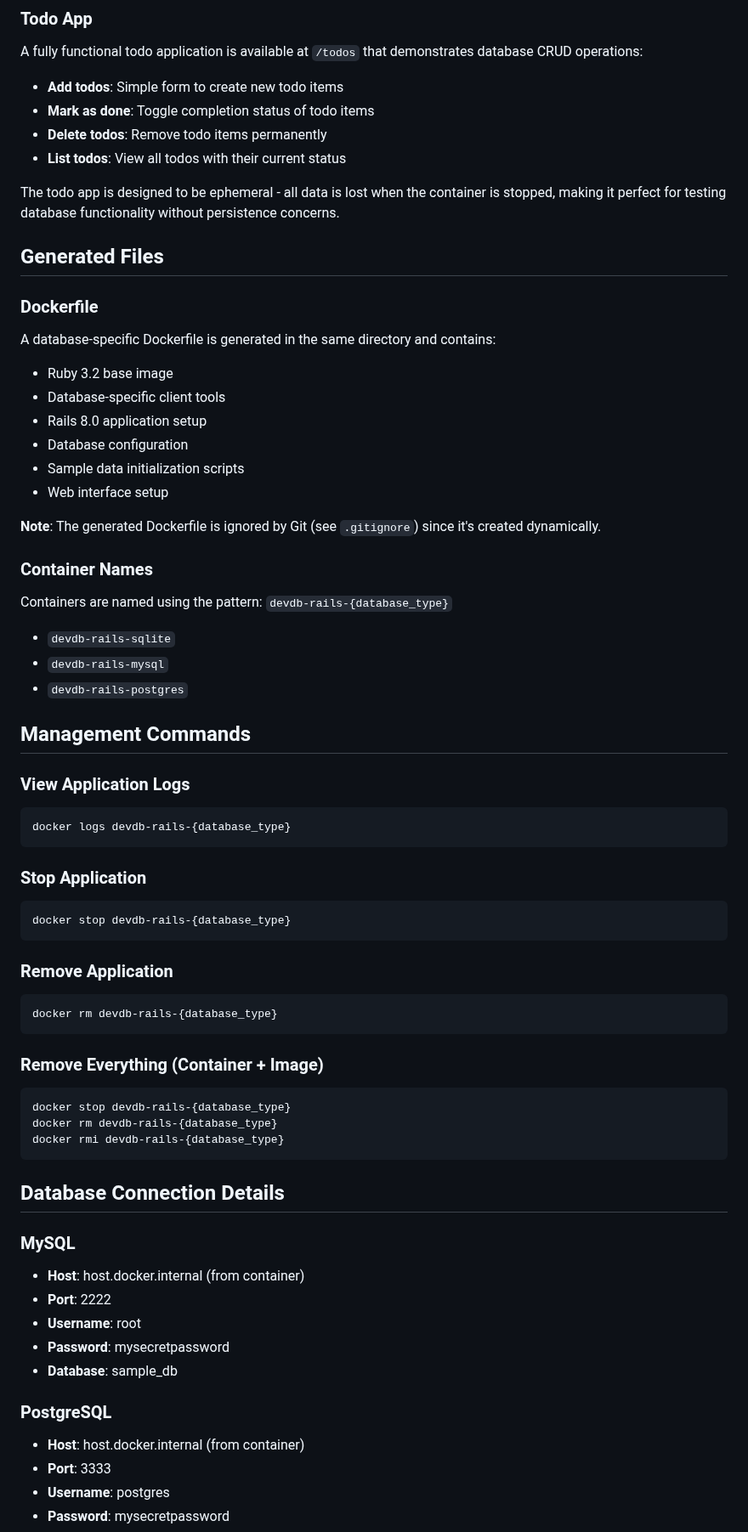
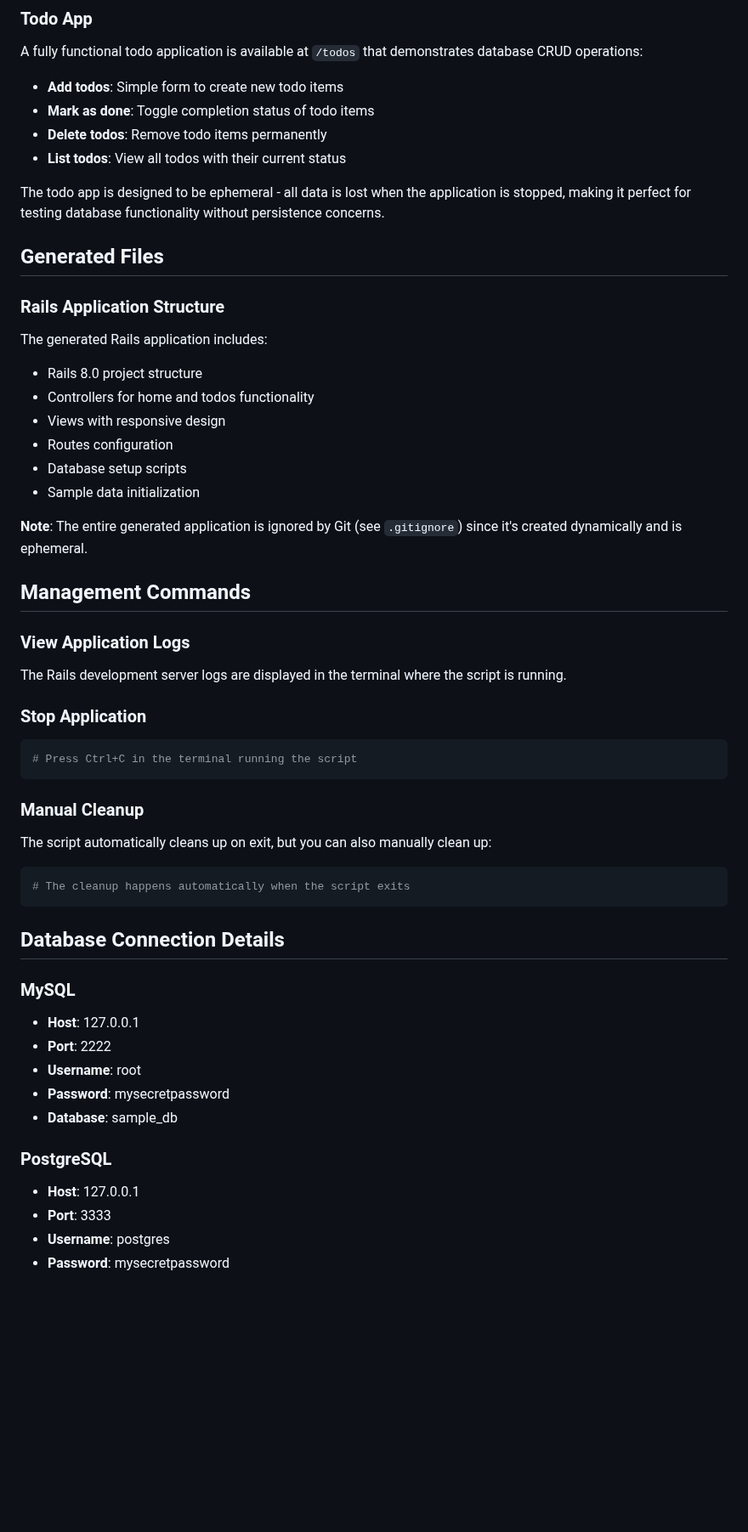
Before and after one commit to damms005/devdb-vscode, a Markdown page: apps/rails/README.md, the part around one of its changes. Shown at 85% size. Rendered like a GitHub page; blank space fills up the shorter version.

Commit message:
Update Rails app README for better clarity and detail

````diff
--- a/apps/rails/README.md
+++ b/apps/rails/README.md
@@ -88,62 +88,48 @@ A fully functional todo application is available at `/todos` that demonstrates d
 - **Delete todos**: Remove todo items permanently
 - **List todos**: View all todos with their current status
 
-The todo app is designed to be ephemeral - all data is lost when the container is stopped, making it perfect for testing database functionality without persistence concerns.
+The todo app is designed to be ephemeral - all data is lost when the application is stopped, making it perfect for testing database functionality without persistence concerns.
 
 ## Generated Files
 
-### Dockerfile
-A database-specific Dockerfile is generated in the same directory and contains:
-- Ruby 3.2 base image
-- Database-specific client tools
-- Rails 8.0 application setup
-- Database configuration
-- Sample data initialization scripts
-- Web interface setup
+### Rails Application Structure
+The generated Rails application includes:
+- Rails 8.0 project structure
+- Controllers for home and todos functionality
+- Views with responsive design
+- Routes configuration
+- Database setup scripts
+- Sample data initialization
 
-**Note**: The generated Dockerfile is ignored by Git (see `.gitignore`) since it's created dynamically.
-
-### Container Names
-Containers are named using the pattern: `devdb-rails-{database_type}`
-- `devdb-rails-sqlite`
-- `devdb-rails-mysql`
-- `devdb-rails-postgres`
+**Note**: The entire generated application is ignored by Git (see `.gitignore`) since it's created dynamically and is ephemeral.
 
 ## Management Commands
 
 ### View Application Logs
-```bash
-docker logs devdb-rails-{database_type}
-```
+The Rails development server logs are displayed in the terminal where the script is running.
 
 ### Stop Application
 ```bash
-docker stop devdb-rails-{database_type}
+# Press Ctrl+C in the terminal running the script
 ```
 
-### Remove Application
+### Manual Cleanup
+The script automatically cleans up on exit, but you can also manually clean up:
 ```bash
-docker rm devdb-rails-{database_type}
-```
-
-### Remove Everything (Container + Image)
-```bash
-docker stop devdb-rails-{database_type}
-docker rm devdb-rails-{database_type}
-docker rmi devdb-rails-{database_type}
+# The cleanup happens automatically when the script exits
 ```
 
 ## Database Connection Details
 
 ### MySQL
-- **Host**: host.docker.internal (from container)
+- **Host**: 127.0.0.1
 - **Port**: 2222
 - **Username**: root
 - **Password**: mysecretpassword
 - **Database**: sample_db
 
 ### PostgreSQL
-- **Host**: host.docker.internal (from container)
+- **Host**: 127.0.0.1
 - **Port**: 3333
 - **Username**: postgres
 - **Password**: mysecretpassword
````
Also changed, not shown: other parts of apps/rails/README.md (+32 -7 lines).
